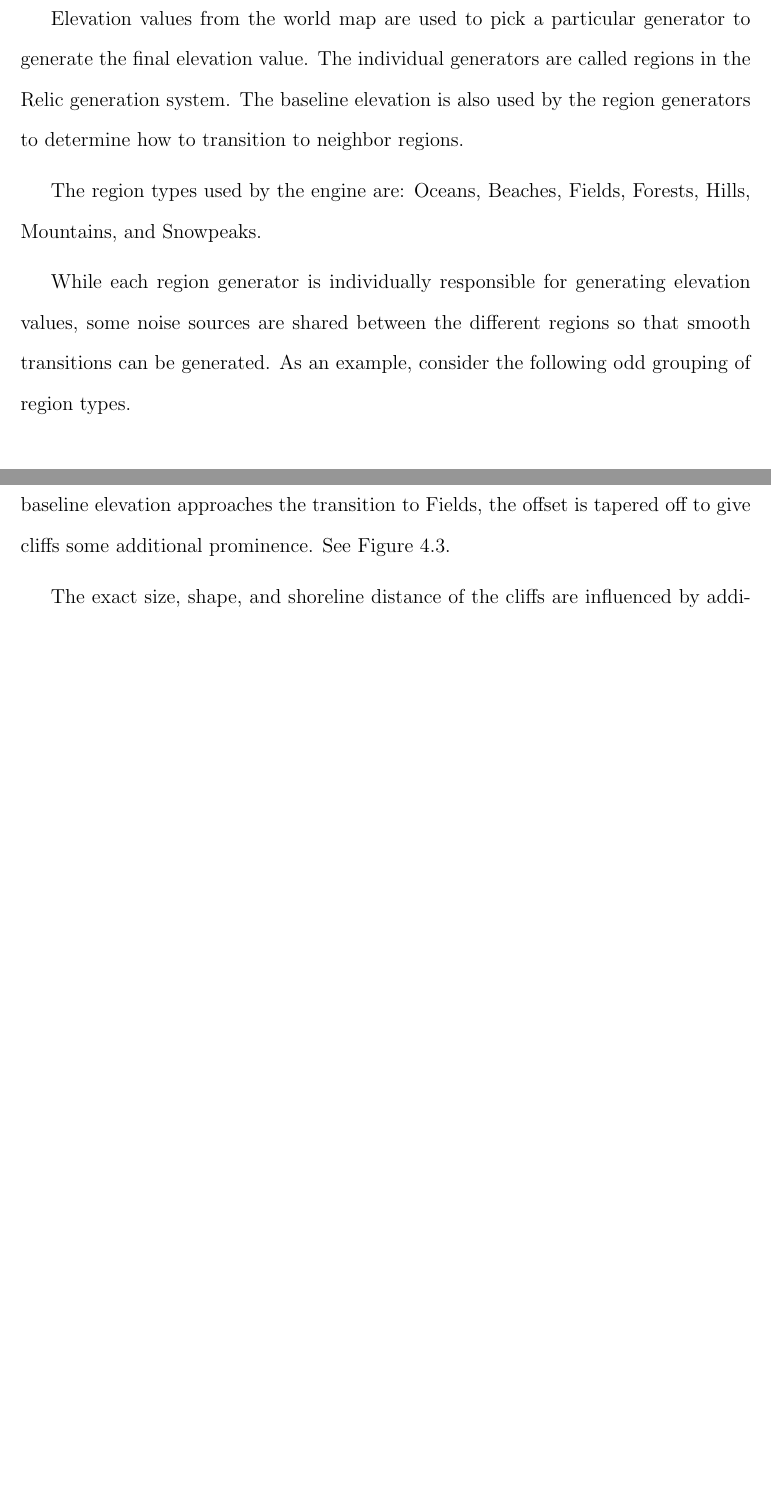
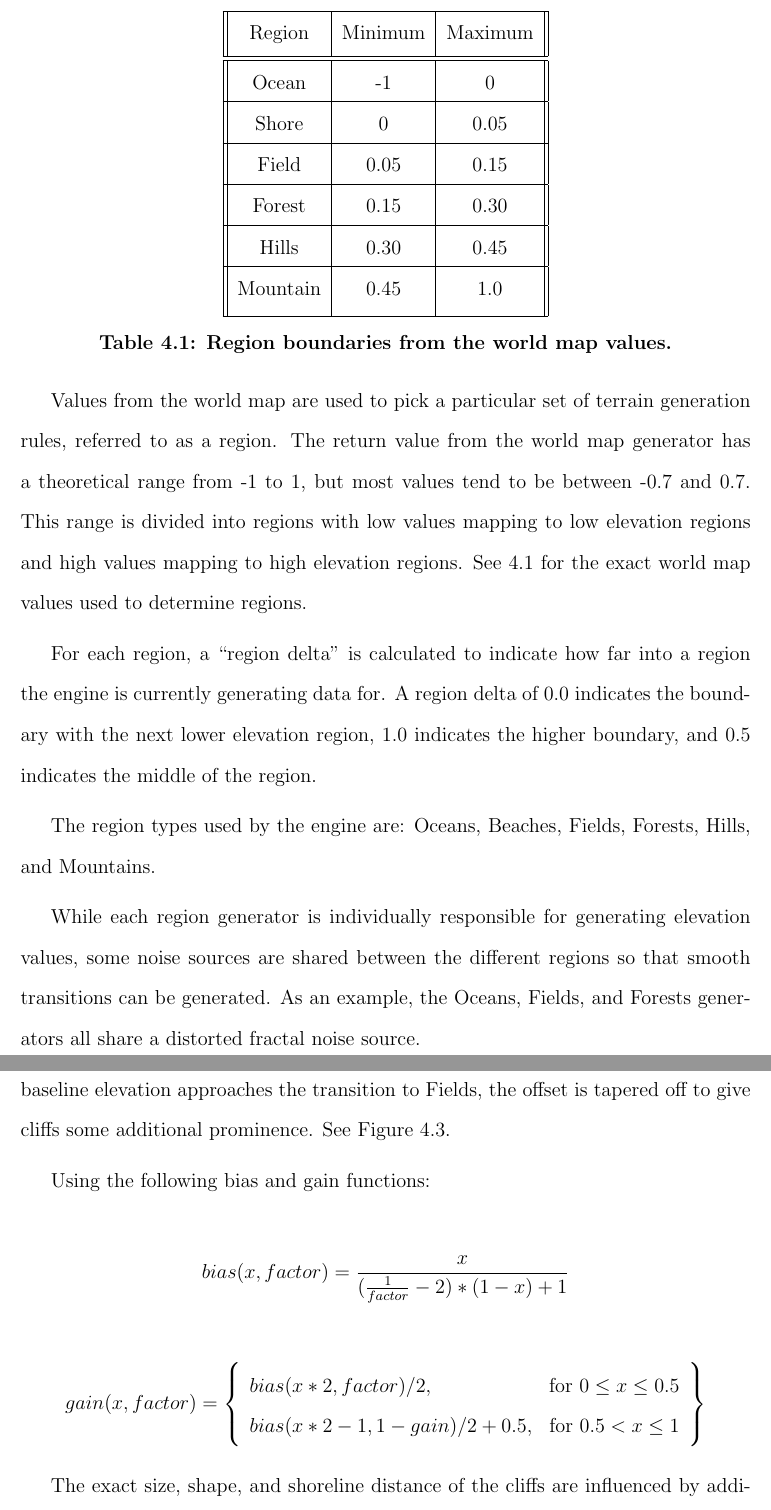
Before and after one commit to iondune/Thesis, a LaTeX thesis (main.tex, which reads chapters/4-generation.tex): two parts of pages 33 and 34 of 62 before the commit and two parts of pages 33 and 34 of 63 after it, joined at a grey line, cut at the place of the change, the shorter picture padded with empty space. Compiled offline with pdfLaTeX; a LaTeX package or settings file that is missing is left out.

Commit message:
Work on generation chapter expansion

```diff
--- a/chapters/4-generation.tex
+++ b/chapters/4-generation.tex
@@ -38,14 +35,41 @@ However, the individual landscape generators may produce values above or below t
 For rendering, the terrain values need to be generated at 1 foot postings.
 We also need color values to shade the ground, and a forestation value to determine how to place trees.
 
-Elevation values from the world map are used to pick a particular generator to generate the final elevation value.
-The individual generators are called regions in the Relic generation system.
-The baseline elevation is also used by the region generators to determine how to transition to neighbor regions.
+Values from the world map are used to pick a particular set of terrain generation rules, referred to as a region.
+The return value from the world map generator has a theoretical range from -1 to 1, but most values tend to be between -0.7 and 0.7.
+This range is divided into regions with low values mapping to low elevation regions and high values mapping to high elevation regions.
+See \ref{tab:regions} for the exact world map values used to determine regions.
 
-The region types used by the engine are: Oceans, Beaches, Fields, Forests, Hills, Mountains, and Snowpeaks.
+\begin{table}
+	\centering
+	\begin{tabular}{ || c | c | c || }
+		\hline
+		Region & Minimum & Maximum \\ [0.5ex]
+		\hline\hline
+		Ocean & -1 & 0 \\
+		\hline
+		Shore & 0 & 0.05 \\
+		\hline
+		Field & 0.05 & 0.15 \\
+		\hline
+		Forest & 0.15 & 0.30 \\
+		\hline
+		Hills & 0.30 & 0.45 \\
+		\hline
+		Mountain & 0.45 & 1.0 \\ [1ex]
+		\hline
+	\end{tabular}
+	\caption{Region boundaries from the world map values.}
+	\label{tab:regions}
+\end{table}
+
+For each region, a ``region delta'' is calculated to indicate how far into a region the engine is currently generating data for.
+A region delta of \(0.0\) indicates the boundary with the next lower elevation region, \(1.0\) indicates the higher boundary, and \(0.5\) indicates the middle of the region.
+
+The region types used by the engine are: Oceans, Beaches, Fields, Forests, Hills, and Mountains.
 
 While each region generator is individually responsible for generating elevation values, some noise sources are shared between the different regions so that smooth transitions can be generated.
-As an example, consider the following odd grouping of region types.
+As an example, the Oceans, Fields, and Forests generators all share a distorted fractal noise source.
 
 \subsection{Oceans, Fields, Forests}
 
@@ -61,6 +85,19 @@ This cliff is generated by applying a vertical offset to any baseline value abov
 The offset is applied gradually over a small area so that the cliffs are not completely abrupt, but have a horizontal dimension of a few feet.
 As the baseline elevation approaches the transition to Fields, the offset is tapered off to give cliffs some additional prominence.
 See Figure~\ref{fig:beach_cliffs}.
+
+Using the following bias and gain functions:
+
+$$
+bias(x, factor) = \frac{x}{(\frac{1}{factor} - 2)*(1 - x) + 1}
+$$
+
+$$
+gain(x, factor) = \left\{\begin{array}{lr}
+	bias(x * 2, factor) / 2, & \text{for } 0 \leq x \leq 0.5 \\
+	bias(x * 2 - 1, 1 - gain) / 2 + 0.5, & \text{for } 0.5 < x \leq 1
+\end{array}\right\}
+$$
 
 The exact size, shape, and shoreline distance of the cliffs are influenced by additional noise values.
 
```
Also changed, not shown: chapters/4-generation.tex (5 more changed lines). Lines whose indentation alone changed are shown as unchanged.
